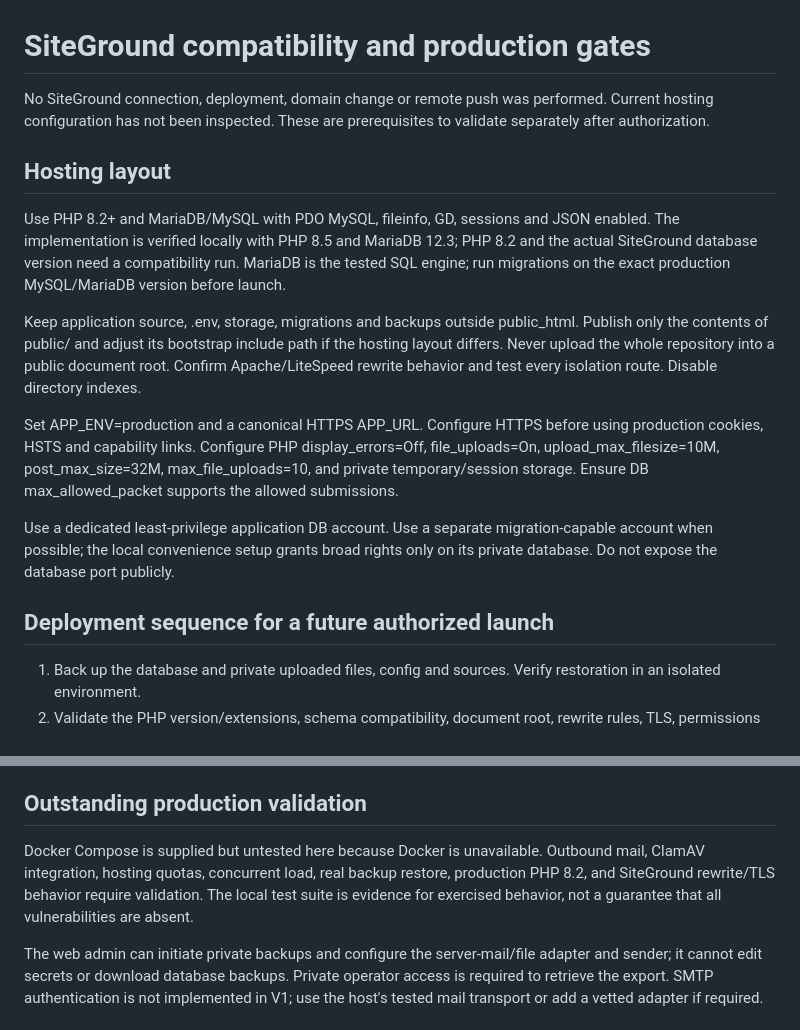
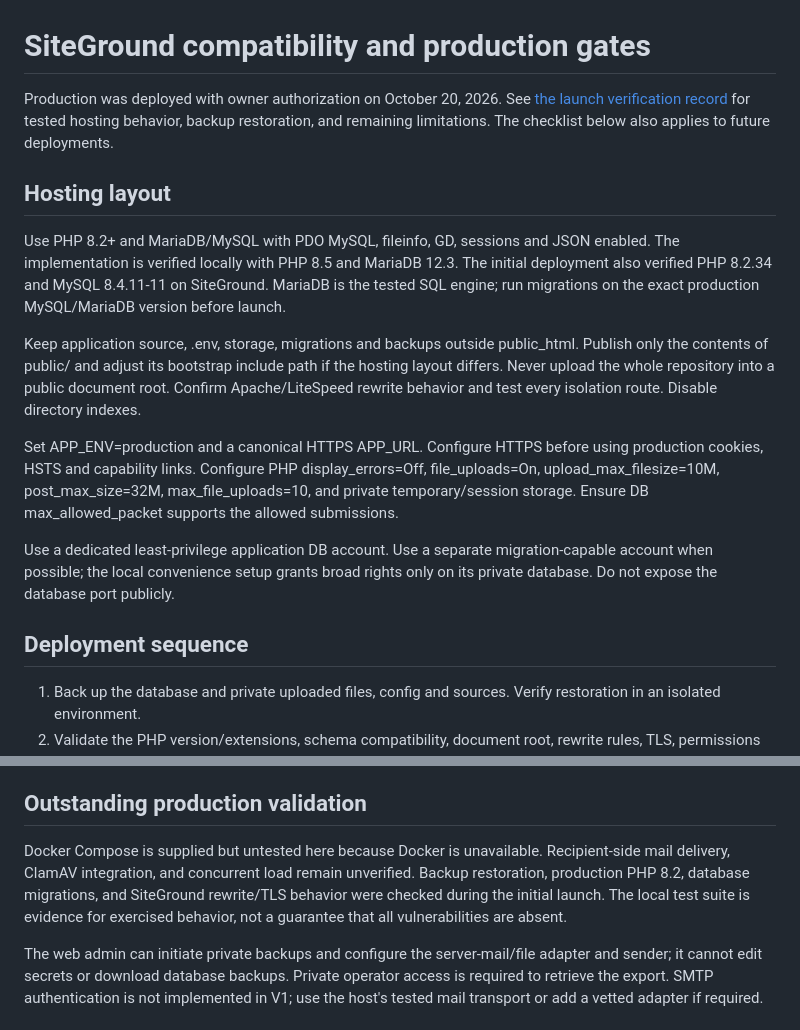
Before and after one commit to austinoehlerking/LLM-Giving, a Markdown page: docs/siteground.md, 2 parts joined by grey strips. Rendered like a GitHub page.

```diff
--- a/docs/siteground.md
+++ b/docs/siteground.md
@@ -1,10 +1,10 @@
 # SiteGround compatibility and production gates
 
-No SiteGround connection, deployment, domain change or remote push was performed. Current hosting configuration has not been inspected. These are prerequisites to validate separately after authorization.
+Production was deployed with owner authorization on October 20, 2026. See [the launch verification record](launch-2026-10-20.md) for tested hosting behavior, backup restoration, and remaining limitations. The checklist below also applies to future deployments.
 
 ## Hosting layout
 
-Use PHP 8.2+ and MariaDB/MySQL with PDO MySQL, fileinfo, GD, sessions and JSON enabled. The implementation is verified locally with PHP 8.5 and MariaDB 12.3; PHP 8.2 and the actual SiteGround database version need a compatibility run. MariaDB is the tested SQL engine; run migrations on the exact production MySQL/MariaDB version before launch.
+Use PHP 8.2+ and MariaDB/MySQL with PDO MySQL, fileinfo, GD, sessions and JSON enabled. The implementation is verified locally with PHP 8.5 and MariaDB 12.3. The initial deployment also verified PHP 8.2.34 and MySQL 8.4.11-11 on SiteGround. MariaDB is the tested SQL engine; run migrations on the exact production MySQL/MariaDB version before launch.
 
 Keep application source, .env, storage, migrations and backups outside public_html. Publish only the contents of public/ and adjust its bootstrap include path if the hosting layout differs. Never upload the whole repository into a public document root. Confirm Apache/LiteSpeed rewrite behavior and test every isolation route. Disable directory indexes.
 
@@ -12,7 +12,7 @@ Set APP_ENV=production and a canonical HTTPS APP_URL. Configure HTTPS before usi
 
 Use a dedicated least-privilege application DB account. Use a separate migration-capable account when possible; the local convenience setup grants broad rights only on its private database. Do not expose the database port publicly.
 
-## Deployment sequence for a future authorized launch
+## Deployment sequence
 
 1. Back up the database and private uploaded files, config and sources. Verify restoration in an isolated environment.
 2. Validate the PHP version/extensions, schema compatibility, document root, rewrite rules, TLS, permissions and resource limits.
@@ -27,7 +27,7 @@ Use a dedicated least-privilege application DB account. Use a separate migration
 
 ## Outstanding production validation
 
-Docker Compose is supplied but untested here because Docker is unavailable. Outbound mail, ClamAV integration, hosting quotas, concurrent load, real backup restore, production PHP 8.2, and SiteGround rewrite/TLS behavior require validation. The local test suite is evidence for exercised behavior, not a guarantee that all vulnerabilities are absent.
+Docker Compose is supplied but untested here because Docker is unavailable. Recipient-side mail delivery, ClamAV integration, and concurrent load remain unverified. Backup restoration, production PHP 8.2, database migrations, and SiteGround rewrite/TLS behavior were checked during the initial launch. The local test suite is evidence for exercised behavior, not a guarantee that all vulnerabilities are absent.
 
 The web admin can initiate private backups and configure the server-mail/file adapter and sender; it cannot edit secrets or download database backups. Private operator access is required to retrieve the export. SMTP authentication is not implemented in V1; use the host's tested mail transport or add a vetted adapter if required.
 
```
Also changed, not shown: README.md (+4 -0 lines), docs/launch-2026-10-20.md (added, +35 -0 lines), docs/assets/llm-giving-home.jpg (added), 1 other file.
